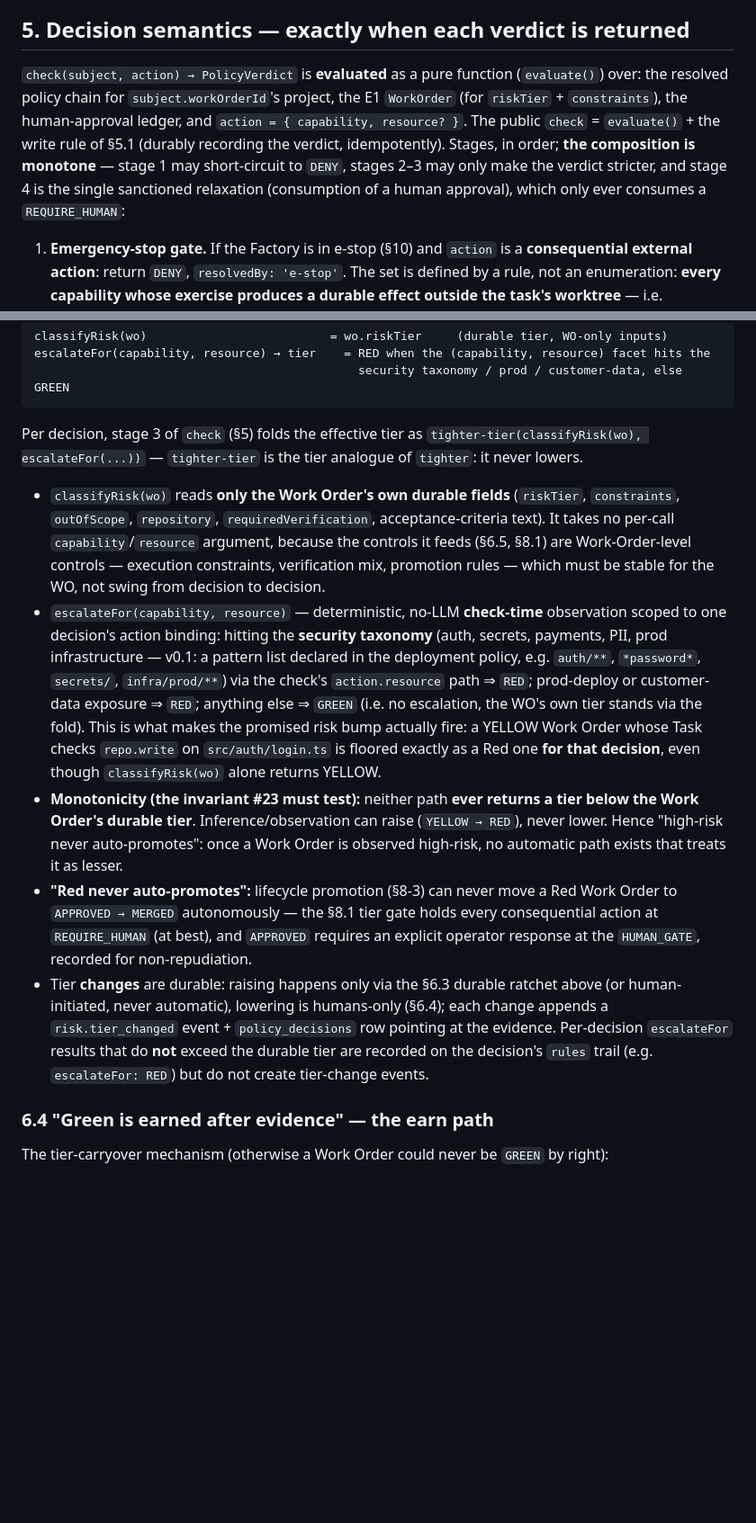
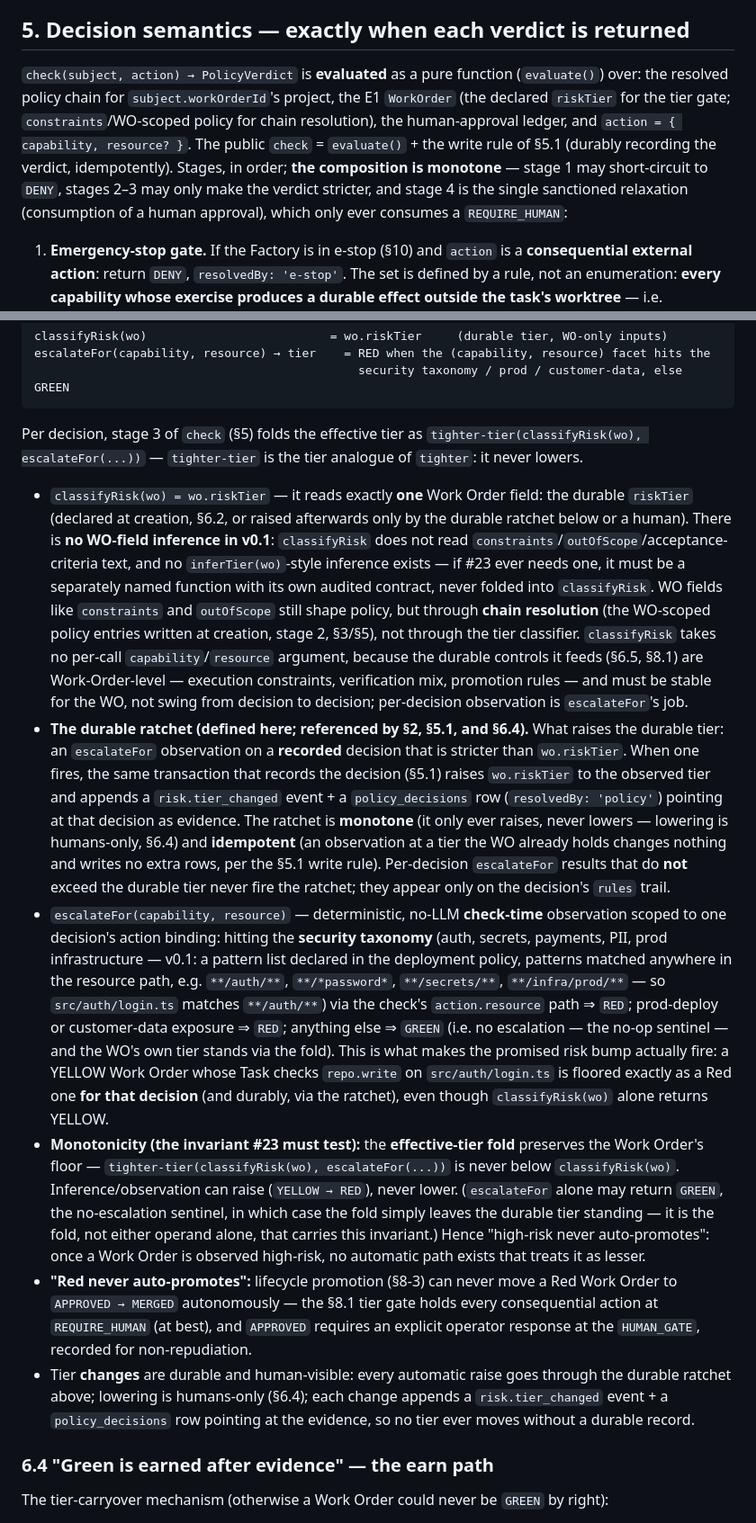
Before and after one commit to coderhd/factory, a Markdown page: factory-docs/architecture/policy-and-risk-model.md, 2 parts joined by grey strips. Shown at 90% size. Rendered like a GitHub page; blank space fills up the shorter version.

Commit message:
docs: E7.1 re-review round 2 — classifyRisk re-anchored to durable tier, durable ratchet defined, WO-scoped approval attemptId binding, §9.4 budget reconciliation (#22)

```diff
--- a/factory-docs/architecture/policy-and-risk-model.md
+++ b/factory-docs/architecture/policy-and-risk-model.md
@@ -139,7 +139,7 @@ Rules of the table:
 
 ## 5. Decision semantics — exactly when each verdict is returned
 
-`check(subject, action) → PolicyVerdict` is **evaluated** as a pure function (`evaluate()`) over: the resolved policy chain for `subject.workOrderId`'s project, the E1 `WorkOrder` (for `riskTier` + `constraints`), the human-approval ledger, and `action = { capability, resource? }`. The public `check` = `evaluate()` + the write rule of §5.1 (durably recording the verdict, idempotently). Stages, in order; **the composition is monotone** — stage 1 may short-circuit to `DENY`, stages 2–3 may only make the verdict stricter, and stage 4 is the single sanctioned relaxation (consumption of a human approval), which only ever consumes a `REQUIRE_HUMAN`:
+`check(subject, action) → PolicyVerdict` is **evaluated** as a pure function (`evaluate()`) over: the resolved policy chain for `subject.workOrderId`'s project, the E1 `WorkOrder` (the declared `riskTier` for the tier gate; `constraints`/WO-scoped policy for chain resolution), the human-approval ledger, and `action = { capability, resource? }`. The public `check` = `evaluate()` + the write rule of §5.1 (durably recording the verdict, idempotently). Stages, in order; **the composition is monotone** — stage 1 may short-circuit to `DENY`, stages 2–3 may only make the verdict stricter, and stage 4 is the single sanctioned relaxation (consumption of a human approval), which only ever consumes a `REQUIRE_HUMAN`:
 
 1. **Emergency-stop gate.** If the Factory is in e-stop (§10) and `action` is a **consequential external action**: return `DENY`, `resolvedBy: 'e-stop'`. The set is defined by a rule, not an enumeration: **every capability whose exercise produces a durable effect outside the task's worktree** — i.e. everything that mutates externally — is `repo.write` scoped outside the task worktree, `branch.create`, `pr.create`, `ci.run`, `deploy.execute`, `production.write`, `secrets.read`. When the Factory is stopped, no new external effect of any kind is acceptable; reads inside the task worktree are work, not side effects, and stay available. Exempt (read-only, no external mutation — still subject to all other stages, incl. e.g. the `customer-data` ceiling): `repo.read` and `production.read`. Questions/interactions are not blocked by e-stop (§10).
 2. **Chain resolution (§3).** Fold Org → Project → WO → Task decisions and scopes for `(action.capability, action.resource)` with `tighter`; an explicit `DENY` anywhere on the matched scope settles the fold at `DENY`; silence + absent grants fall to the §4 `Default`.
@@ -250,11 +250,12 @@ escalateFor(capability, resource) → tier    = RED when the (capability, resour
 
 Per decision, stage 3 of `check` (§5) folds the effective tier as `tighter-tier(classifyRisk(wo), escalateFor(...))` — `tighter-tier` is the tier analogue of `tighter`: it never lowers.
 
-- `classifyRisk(wo)` reads **only the Work Order's own durable fields** (`riskTier`, `constraints`, `outOfScope`, `repository`, `requiredVerification`, acceptance-criteria text). It takes no per-call `capability`/`resource` argument, because the controls it feeds (§6.5, §8.1) are Work-Order-level controls — execution constraints, verification mix, promotion rules — which must be stable for the WO, not swing from decision to decision.
-- `escalateFor(capability, resource)` — deterministic, no-LLM **check-time** observation scoped to one decision's action binding: hitting the **security taxonomy** (auth, secrets, payments, PII, prod infrastructure — v0.1: a pattern list declared in the deployment policy, e.g. `auth/**`, `*password*`, `secrets/`, `infra/prod/**`) via the check's `action.resource` path ⇒ `RED`; prod-deploy or customer-data exposure ⇒ `RED`; anything else ⇒ `GREEN` (i.e. no escalation, the WO's own tier stands via the fold). This is what makes the promised risk bump actually fire: a YELLOW Work Order whose Task checks `repo.write` on `src/auth/login.ts` is floored exactly as a Red one **for that decision**, even though `classifyRisk(wo)` alone returns YELLOW.
-- **Monotonicity (the invariant #23 must test):** neither path **ever returns a tier below the Work Order's durable tier**. Inference/observation can raise (`YELLOW → RED`), never lower. Hence "high-risk never auto-promotes": once a Work Order is observed high-risk, no automatic path exists that treats it as lesser.
+- `classifyRisk(wo) = wo.riskTier` — it reads exactly **one** Work Order field: the durable `riskTier` (declared at creation, §6.2, or raised afterwards only by the durable ratchet below or a human). There is **no WO-field inference in v0.1**: `classifyRisk` does not read `constraints`/`outOfScope`/acceptance-criteria text, and no `inferTier(wo)`-style inference exists — if #23 ever needs one, it must be a separately named function with its own audited contract, never folded into `classifyRisk`. WO fields like `constraints` and `outOfScope` still shape policy, but through **chain resolution** (the WO-scoped policy entries written at creation, stage 2, §3/§5), not through the tier classifier. `classifyRisk` takes no per-call `capability`/`resource` argument, because the durable controls it feeds (§6.5, §8.1) are Work-Order-level — execution constraints, verification mix, promotion rules — and must be stable for the WO, not swing from decision to decision; per-decision observation is `escalateFor`'s job.
+- **The durable ratchet (defined here; referenced by §2, §5.1, and §6.4).** What raises the durable tier: an `escalateFor` observation on a **recorded** decision that is stricter than `wo.riskTier`. When one fires, the same transaction that records the decision (§5.1) raises `wo.riskTier` to the observed tier and appends a `risk.tier_changed` event + a `policy_decisions` row (`resolvedBy: 'policy'`) pointing at that decision as evidence. The ratchet is **monotone** (it only ever raises, never lowers — lowering is humans-only, §6.4) and **idempotent** (an observation at a tier the WO already holds changes nothing and writes no extra rows, per the §5.1 write rule). Per-decision `escalateFor` results that do **not** exceed the durable tier never fire the ratchet; they appear only on the decision's `rules` trail.
+- `escalateFor(capability, resource)` — deterministic, no-LLM **check-time** observation scoped to one decision's action binding: hitting the **security taxonomy** (auth, secrets, payments, PII, prod infrastructure — v0.1: a pattern list declared in the deployment policy, patterns matched anywhere in the resource path, e.g. `**/auth/**`, `**/*password*`, `**/secrets/**`, `**/infra/prod/**` — so `src/auth/login.ts` matches `**/auth/**`) via the check's `action.resource` path ⇒ `RED`; prod-deploy or customer-data exposure ⇒ `RED`; anything else ⇒ `GREEN` (i.e. no escalation — the no-op sentinel — and the WO's own tier stands via the fold). This is what makes the promised risk bump actually fire: a YELLOW Work Order whose Task checks `repo.write` on `src/auth/login.ts` is floored exactly as a Red one **for that decision** (and durably, via the ratchet), even though `classifyRisk(wo)` alone returns YELLOW.
+- **Monotonicity (the invariant #23 must test):** the **effective-tier fold** preserves the Work Order's floor — `tighter-tier(classifyRisk(wo), escalateFor(...))` is never below `classifyRisk(wo)`. Inference/observation can raise (`YELLOW → RED`), never lower. (`escalateFor` alone may return `GREEN`, the no-escalation sentinel, in which case the fold simply leaves the durable tier standing — it is the fold, not either operand alone, that carries this invariant.) Hence "high-risk never auto-promotes": once a Work Order is observed high-risk, no automatic path exists that treats it as lesser.
 - **"Red never auto-promotes":** lifecycle promotion (§8-3) can never move a Red Work Order to `APPROVED → MERGED` autonomously — the §8.1 tier gate holds every consequential action at `REQUIRE_HUMAN` (at best), and `APPROVED` requires an explicit operator response at the `HUMAN_GATE`, recorded for non-repudiation.
-- Tier **changes** are durable: raising happens only via the §6.3 durable ratchet above (or human-initiated, never automatic), lowering is humans-only (§6.4); each change appends a `risk.tier_changed` event + `policy_decisions` row pointing at the evidence. Per-decision `escalateFor` results that do **not** exceed the durable tier are recorded on the decision's `rules` trail (e.g. `escalateFor: RED`) but do not create tier-change events.
+- Tier **changes** are durable and human-visible: every automatic raise goes through the durable ratchet above; lowering is humans-only (§6.4); each change appends a `risk.tier_changed` event + a `policy_decisions` row pointing at the evidence, so no tier ever moves without a durable record.
 
 ### 6.4 "Green is earned after evidence" — the earn path
 
```
Also changed, not shown: other parts of factory-docs/architecture/policy-and-risk-model.md (+6 -6 lines), factory-docs/decisions/adr-14-monotonic-policy-and-risk.md (+2 -2 lines).
